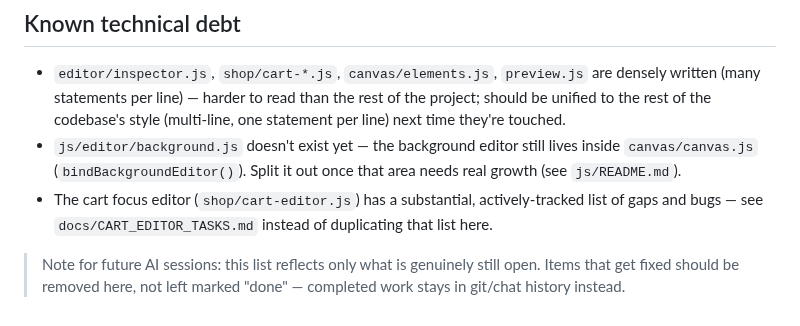
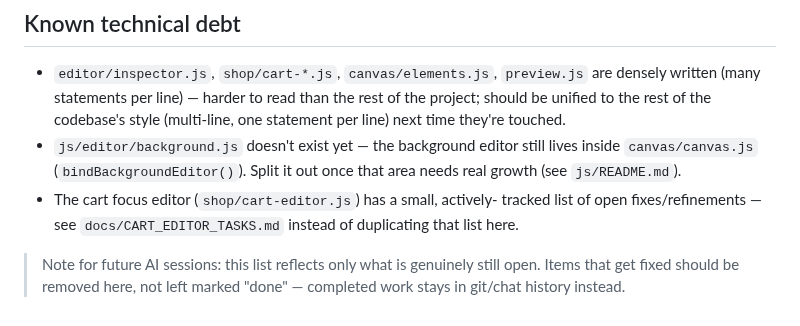
Before and after one commit to KubaM381/WebBuilder, a Markdown page: README.md, the part around one of its changes. Drawn GitHub-style.

```diff
--- a/README.md
+++ b/README.md
@@ -133,8 +133,8 @@ format.
 - `js/editor/background.js` doesn't exist yet — the background editor
   still lives inside `canvas/canvas.js` (`bindBackgroundEditor()`). Split
   it out once that area needs real growth (see `js/README.md`).
-- The cart focus editor (`shop/cart-editor.js`) has a substantial,
-  actively-tracked list of gaps and bugs — see `docs/CART_EDITOR_TASKS.md`
+- The cart focus editor (`shop/cart-editor.js`) has a small, actively-
+  tracked list of open fixes/refinements — see `docs/CART_EDITOR_TASKS.md`
   instead of duplicating that list here.
 
 > Note for future AI sessions: this list reflects only what is genuinely
```
Also changed, not shown: other parts of README.md (+14 -14 lines).
